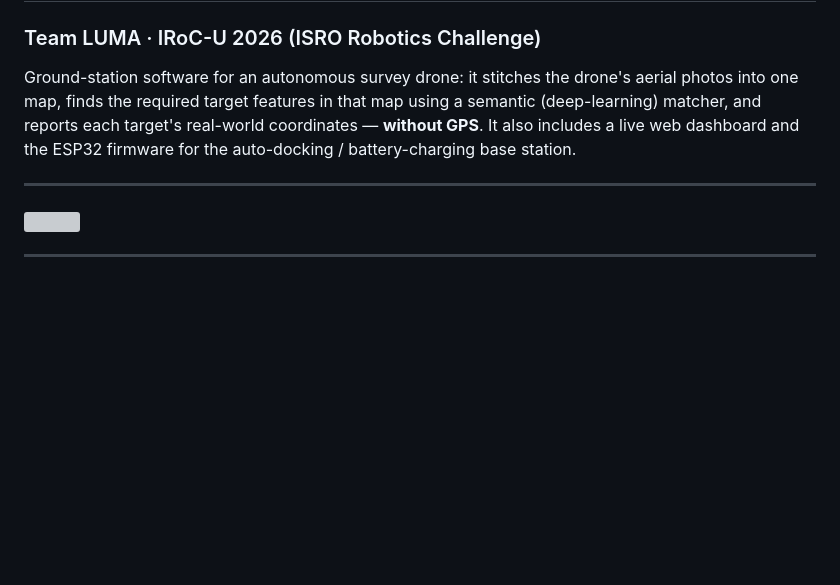
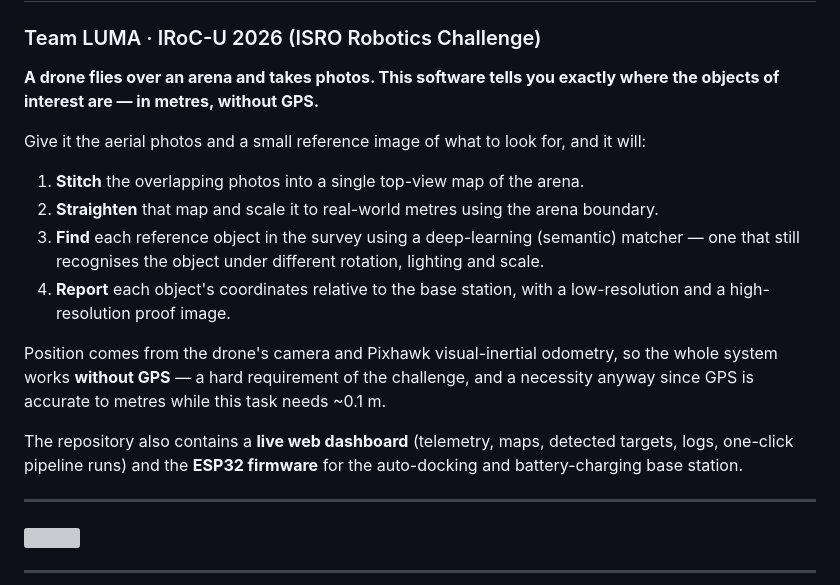
Before and after one commit to s-k-0-1/gps-denied-drone-survey, a Markdown page: README.md, the part around the change. Rendered like a GitHub page; blank space fills up the shorter version; grey boxes are pictures that could not be loaded.

Commit message:
README: clearer project description

```diff
--- a/README.md
+++ b/README.md
@@ -1,11 +1,25 @@
 # ASCEND — Autonomous Survey & Feature Localization
 ### Team LUMA · IRoC-U 2026 (ISRO Robotics Challenge)
 
-Ground-station software for an autonomous survey drone: it stitches the drone's aerial
-photos into one map, finds the required target features in that map using a semantic
-(deep-learning) matcher, and reports each target's real-world coordinates — **without GPS**.
-It also includes a live web dashboard and the ESP32 firmware for the auto-docking /
-battery-charging base station.
+**A drone flies over an arena and takes photos. This software tells you exactly where the
+objects of interest are — in metres, without GPS.**
+
+Give it the aerial photos and a small reference image of what to look for, and it will:
+
+1. **Stitch** the overlapping photos into a single top-view map of the arena.
+2. **Straighten** that map and scale it to real-world metres using the arena boundary.
+3. **Find** each reference object in the survey using a deep-learning (semantic) matcher — one
+   that still recognises the object under different rotation, lighting and scale.
+4. **Report** each object's coordinates relative to the base station, with a low-resolution and a
+   high-resolution proof image.
+
+Position comes from the drone's camera and Pixhawk visual-inertial odometry, so the whole system
+works **without GPS** — a hard requirement of the challenge, and a necessity anyway since GPS is
+accurate to metres while this task needs ~0.1 m.
+
+The repository also contains a **live web dashboard** (telemetry, maps, detected targets, logs,
+one-click pipeline runs) and the **ESP32 firmware** for the auto-docking and battery-charging base
+station.
 
 ---
 
```
